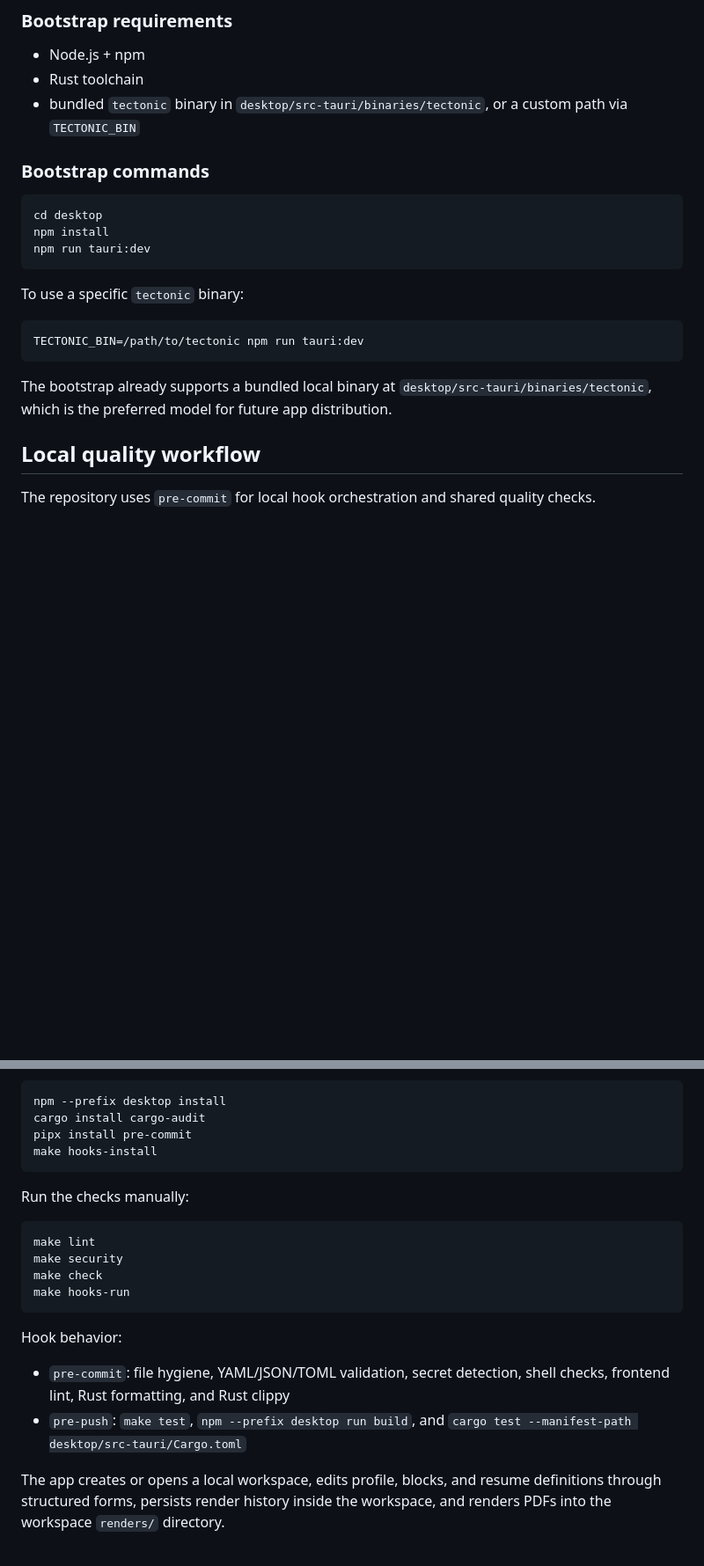
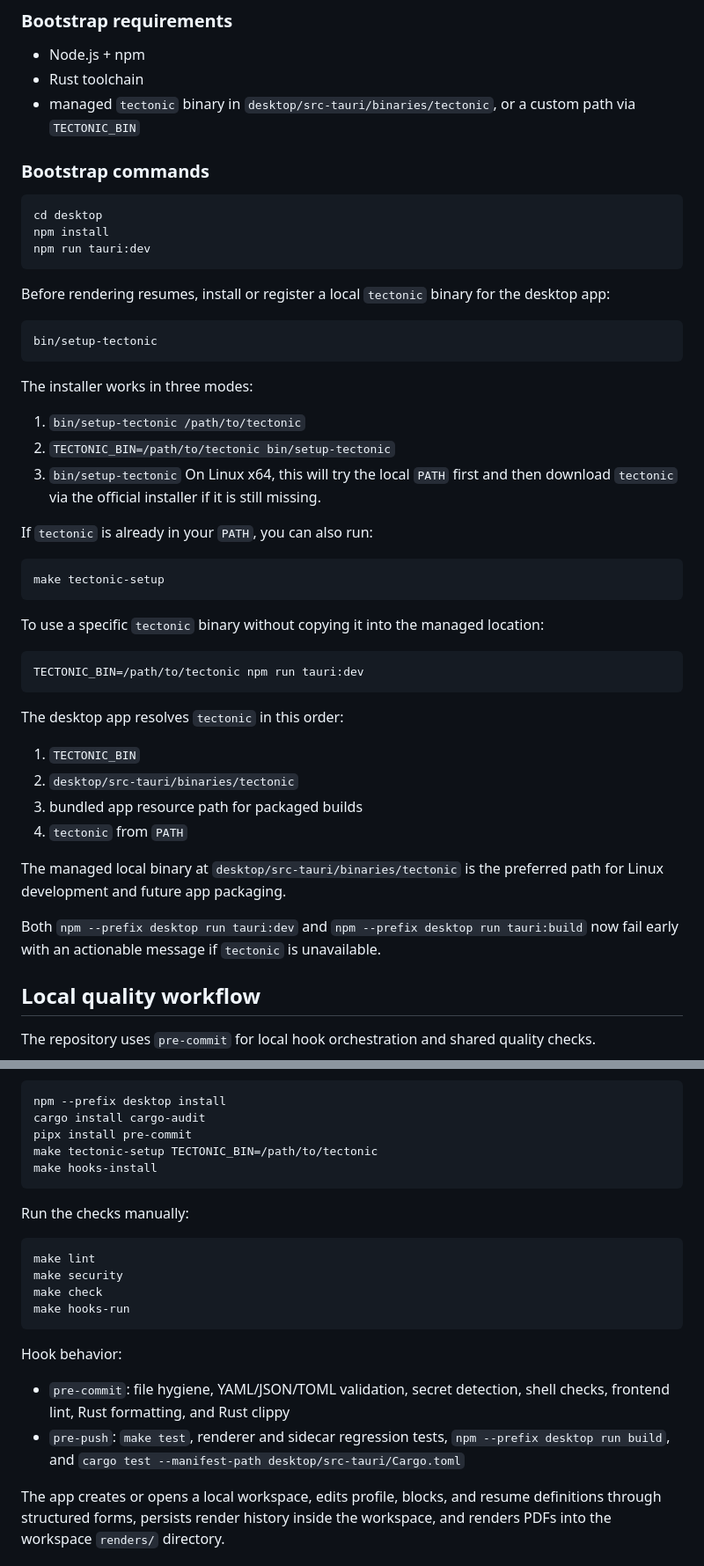
Before and after one commit to edumoraes/viralatex, a Markdown page: README.md, 2 parts joined by grey strips. Shown at 88% size. GitHub-like rendering; blank space fills up the shorter version.

Commit message:
docs(repo): document desktop setup and workflows

````diff
--- a/README.md
+++ b/README.md
@@ -61,7 +61,7 @@ src/
 
 - Node.js + npm
 - Rust toolchain
-- bundled `tectonic` binary in `desktop/src-tauri/binaries/tectonic`, or a custom path via `TECTONIC_BIN`
+- managed `tectonic` binary in `desktop/src-tauri/binaries/tectonic`, or a custom path via `TECTONIC_BIN`
 
 ### Bootstrap commands
 
@@ -71,13 +71,41 @@ npm install
 npm run tauri:dev
 ```
 
-To use a specific `tectonic` binary:
+Before rendering resumes, install or register a local `tectonic` binary for the desktop app:
+
+```bash
+bin/setup-tectonic
+```
+
+The installer works in three modes:
+
+1. `bin/setup-tectonic /path/to/tectonic`
+2. `TECTONIC_BIN=/path/to/tectonic bin/setup-tectonic`
+3. `bin/setup-tectonic`
+   On Linux x64, this will try the local `PATH` first and then download `tectonic` via the official installer if it is still missing.
+
+If `tectonic` is already in your `PATH`, you can also run:
+
+```bash
+make tectonic-setup
+```
+
+To use a specific `tectonic` binary without copying it into the managed location:
 
 ```bash
 TECTONIC_BIN=/path/to/tectonic npm run tauri:dev
 ```
 
-The bootstrap already supports a bundled local binary at `desktop/src-tauri/binaries/tectonic`, which is the preferred model for future app distribution.
+The desktop app resolves `tectonic` in this order:
+
+1. `TECTONIC_BIN`
+2. `desktop/src-tauri/binaries/tectonic`
+3. bundled app resource path for packaged builds
+4. `tectonic` from `PATH`
+
+The managed local binary at `desktop/src-tauri/binaries/tectonic` is the preferred path for Linux development and future app packaging.
+
+Both `npm --prefix desktop run tauri:dev` and `npm --prefix desktop run tauri:build` now fail early with an actionable message if `tectonic` is unavailable.
 
 ## Local quality workflow
 
@@ -96,6 +124,7 @@ Install the local workflow:
 npm --prefix desktop install
 cargo install cargo-audit
 pipx install pre-commit
+make tectonic-setup TECTONIC_BIN=/path/to/tectonic
 make hooks-install
 ```
 
@@ -111,7 +140,7 @@ make hooks-run
 Hook behavior:
 
 - `pre-commit`: file hygiene, YAML/JSON/TOML validation, secret detection, shell checks, frontend lint, Rust formatting, and Rust clippy
-- `pre-push`: `make test`, `npm --prefix desktop run build`, and `cargo test --manifest-path desktop/src-tauri/Cargo.toml`
+- `pre-push`: `make test`, renderer and sidecar regression tests, `npm --prefix desktop run build`, and `cargo test --manifest-path desktop/src-tauri/Cargo.toml`
 
 The app creates or opens a local workspace, edits profile, blocks, and resume definitions through structured forms, persists render history inside the workspace, and renders PDFs into the workspace `renders/` directory.
 
````
Also changed, not shown: AGENTS.md (+59 -4 lines).
